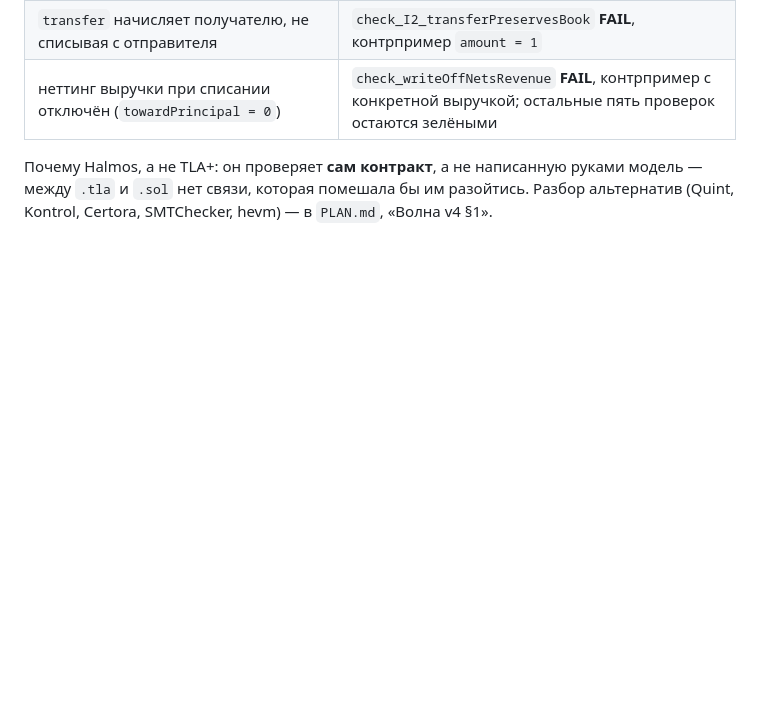
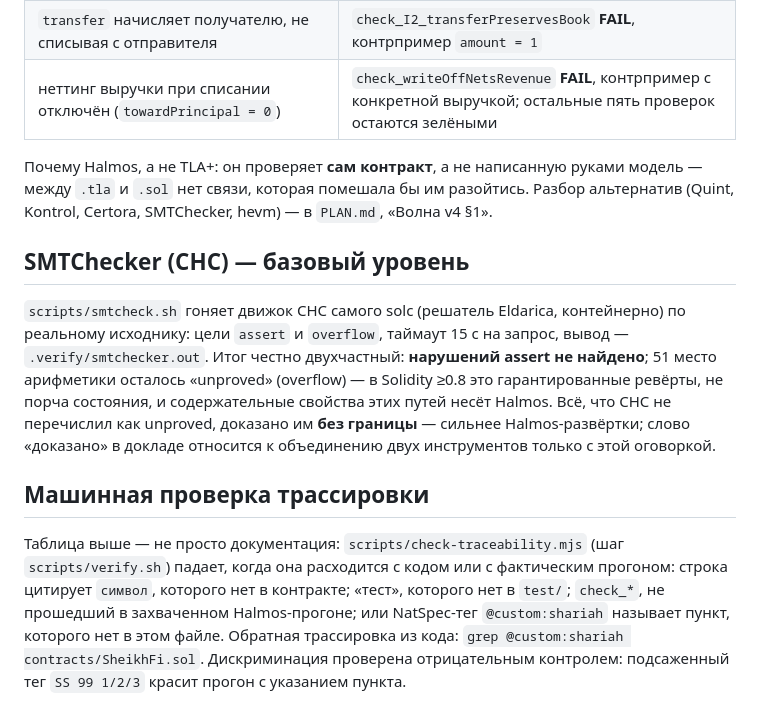
Before and after one commit to aitsvet/SheikhFi, a Markdown page: STANDARDS.md, the part around the change. GitHub-like rendering; blank space fills up the shorter version.

Commit message:
standards

```diff
--- a/STANDARDS.md
+++ b/STANDARDS.md
@@ -381,3 +381,26 @@ I4 и I5 остаются на фаззере — они завязаны на
 руками модель — между `.tla` и `.sol` нет связи, которая помешала бы им
 разойтись. Разбор альтернатив (Quint, Kontrol, Certora, SMTChecker, hevm) —
 в `PLAN.md`, «Волна v4 §1».
+
+## SMTChecker (CHC) — базовый уровень
+
+`scripts/smtcheck.sh` гоняет движок CHC самого solc (решатель Eldarica,
+контейнерно) по реальному исходнику: цели `assert` и `overflow`, таймаут
+15 с на запрос, вывод — `.verify/smtchecker.out`. Итог честно двухчастный:
+**нарушений assert не найдено**; 51 место арифметики осталось «unproved»
+(overflow) — в Solidity ≥0.8 это гарантированные ревёрты, не порча
+состояния, и содержательные свойства этих путей несёт Halmos. Всё, что CHC
+не перечислил как unproved, доказано им **без границы** — сильнее
+Halmos-развёртки; слово «доказано» в докладе относится к объединению двух
+инструментов только с этой оговоркой.
+
+## Машинная проверка трассировки
+
+Таблица выше — не просто документация: `scripts/check-traceability.mjs`
+(шаг `scripts/verify.sh`) падает, когда она расходится с кодом или с
+фактическим прогоном: строка цитирует `символ`, которого нет в контракте;
+«тест», которого нет в `test/`; `check_*`, не прошедший в захваченном
+Halmos-прогоне; или NatSpec-тег `@custom:shariah` называет пункт, которого
+нет в этом файле. Обратная трассировка из кода: `grep @custom:shariah
+contracts/SheikhFi.sol`. Дискриминация проверена отрицательным контролем:
+подсаженный тег `SS 99 1/2/3` красит прогон с указанием пункта.
```
Also changed, not shown: PLAN.md (+13 -18 lines).
